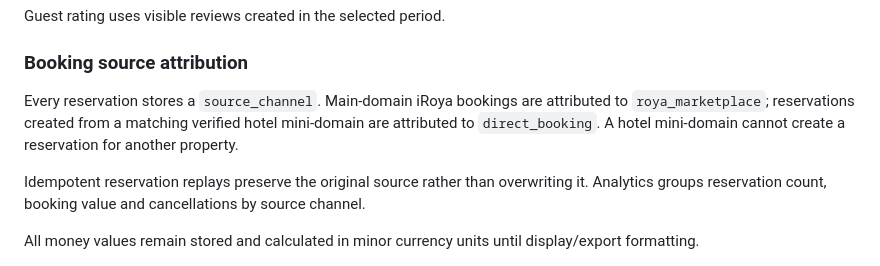
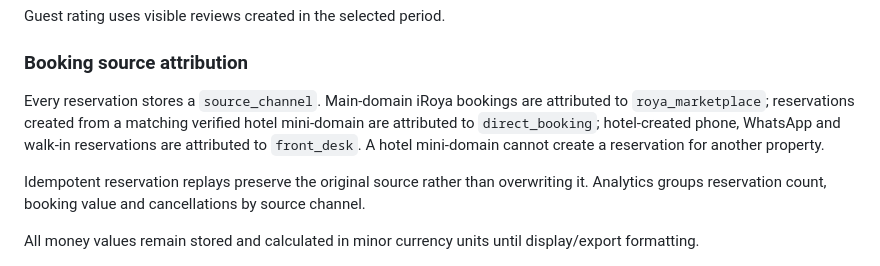
Before and after one commit to Simmyt3r/roya, a Markdown page: docs/analytics-distribution.md, the part around the change. Rendered like a GitHub page.

Commit message:
docs: document front desk booking attribution

```diff
--- a/docs/analytics-distribution.md
+++ b/docs/analytics-distribution.md
@@ -36,7 +36,7 @@ Guest rating uses visible reviews created in the selected period.
 
 ### Booking source attribution
 
-Every reservation stores a `source_channel`. Main-domain iRoya bookings are attributed to `roya_marketplace`; reservations created from a matching verified hotel mini-domain are attributed to `direct_booking`. A hotel mini-domain cannot create a reservation for another property.
+Every reservation stores a `source_channel`. Main-domain iRoya bookings are attributed to `roya_marketplace`; reservations created from a matching verified hotel mini-domain are attributed to `direct_booking`; hotel-created phone, WhatsApp and walk-in reservations are attributed to `front_desk`. A hotel mini-domain cannot create a reservation for another property.
 
 Idempotent reservation replays preserve the original source rather than overwriting it. Analytics groups reservation count, booking value and cancellations by source channel.
 
```
